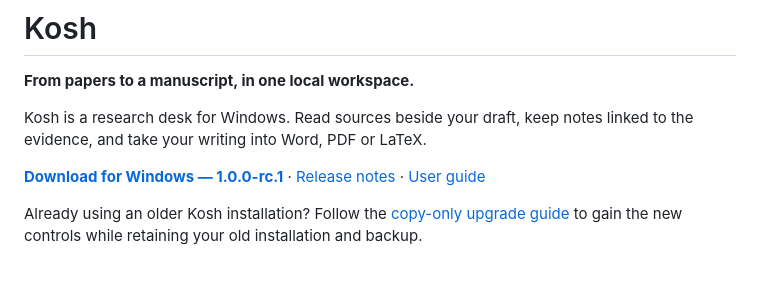
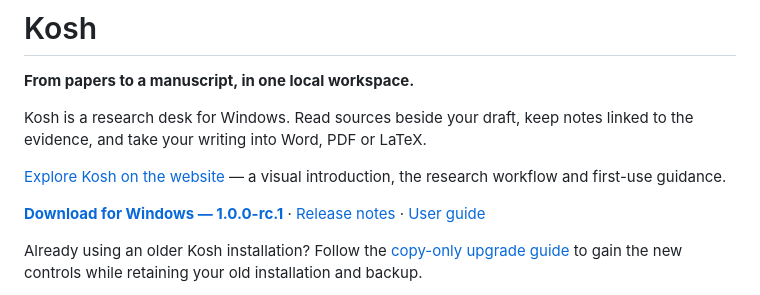
Before and after one commit to needanotheremailid/kosh-desktop, a Markdown page: README.md, the part around the change. Drawn GitHub-style; blank space fills up the shorter version.

Commit message:
Link the published Kosh website from the README
Point readers to the dedicated product page for the workflow, current screenshots and first-use guidance. The live page and Windows release download were verified after publication.

Co-authored-by: Codex <noreply@openai.com>

```diff
--- a/README.md
+++ b/README.md
@@ -3,6 +3,8 @@
 **From papers to a manuscript, in one local workspace.**
 
 Kosh is a research desk for Windows. Read sources beside your draft, keep notes linked to the evidence, and take your writing into Word, PDF or LaTeX.
+
+[Explore Kosh on the website](https://prateekguptasurgery.com/sidequests/kosh) — a visual introduction, the research workflow and first-use guidance.
 
 **[Download for Windows — 1.0.0-rc.1](https://github.com/needanotheremailid/kosh-desktop/releases/download/v1.0.0-rc.1/Kosh-1.0.0-rc.1-Setup.exe)** · [Release notes](https://github.com/needanotheremailid/kosh-desktop/releases/tag/v1.0.0-rc.1) · [User guide](USER_GUIDE.md)
 
```
